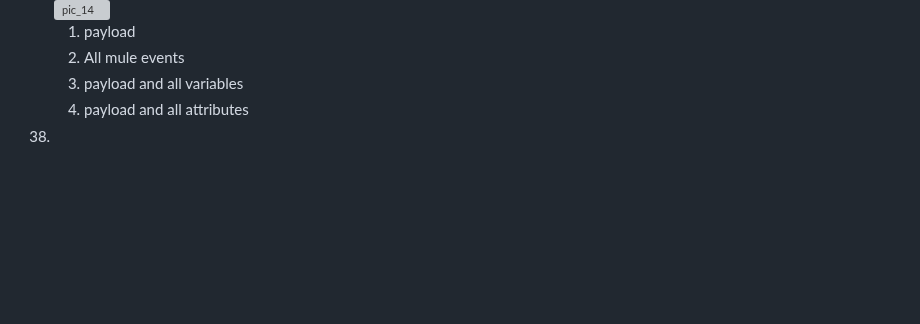
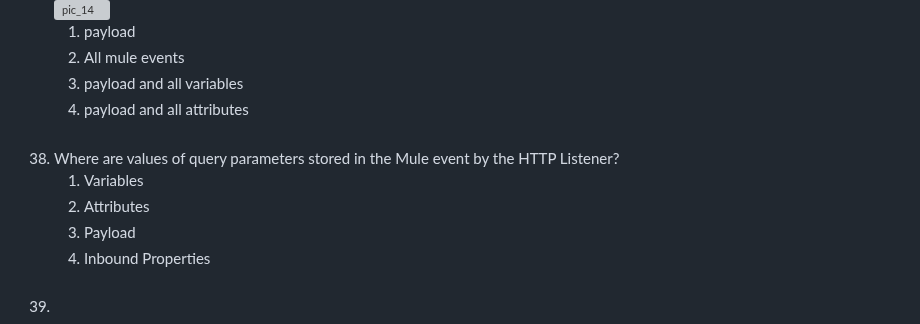
Before and after one commit to LuisEmmanuel27/mule-train-questions, a Markdown page: cuestionario_2.md, the part around one of its changes. Drawn GitHub-style; blank space fills up the shorter version; grey boxes are pictures that could not be loaded.

```diff
--- a/cuestionario_2.md
+++ b/cuestionario_2.md
@@ -335,5 +335,10 @@ get:
     1. payload
     2. All mule events
     3. payload and all variables
-    4. payload and all attributes
-38.
+    4. payload and all attributes <br/><br/>
+38. Where are values of query parameters stored in the Mule event by the HTTP Listener?
+    1. Variables
+    2. Attributes
+    3. Payload
+    4. Inbound Properties <br/><br/>
+39.
```
Also changed, not shown: other parts of cuestionario_2.md (+1 -1 lines), respuestas_2.md (+4 -2 lines), img/resp_2/pic_6.png (added).
